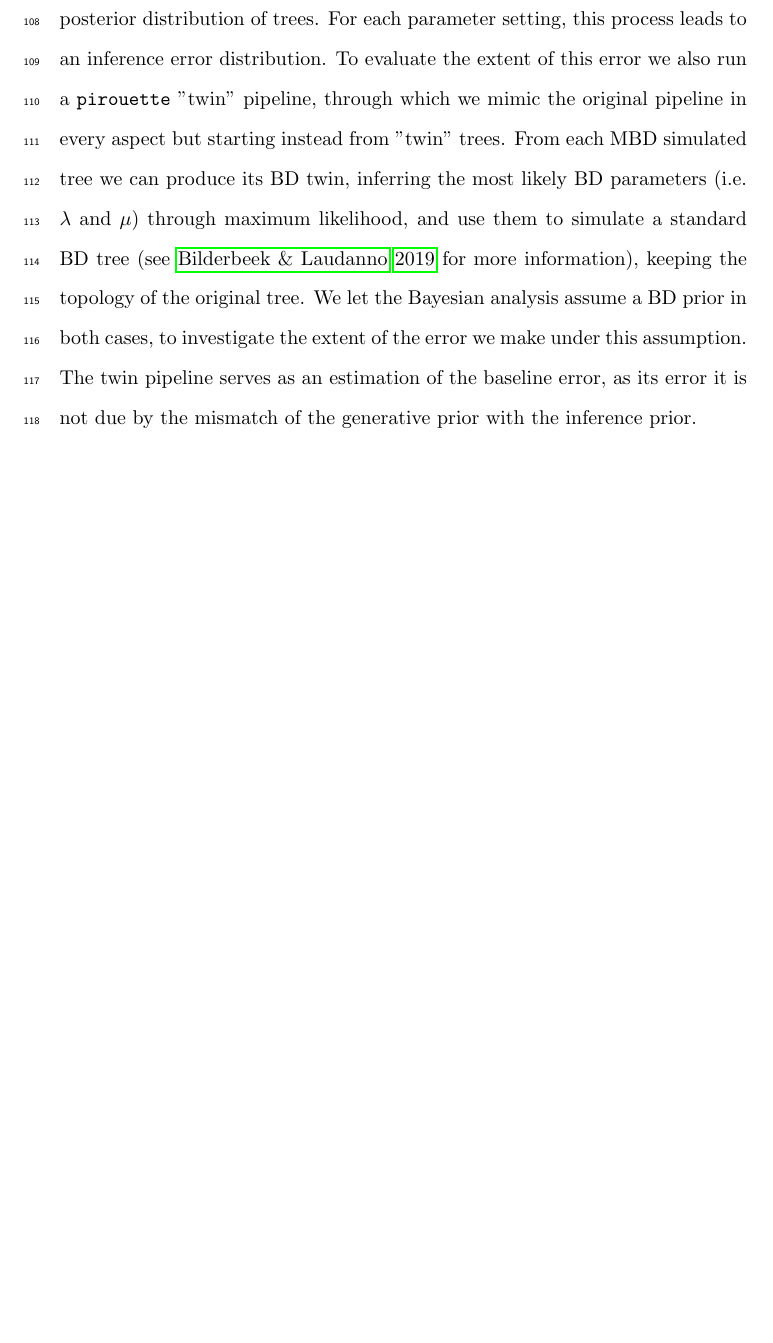
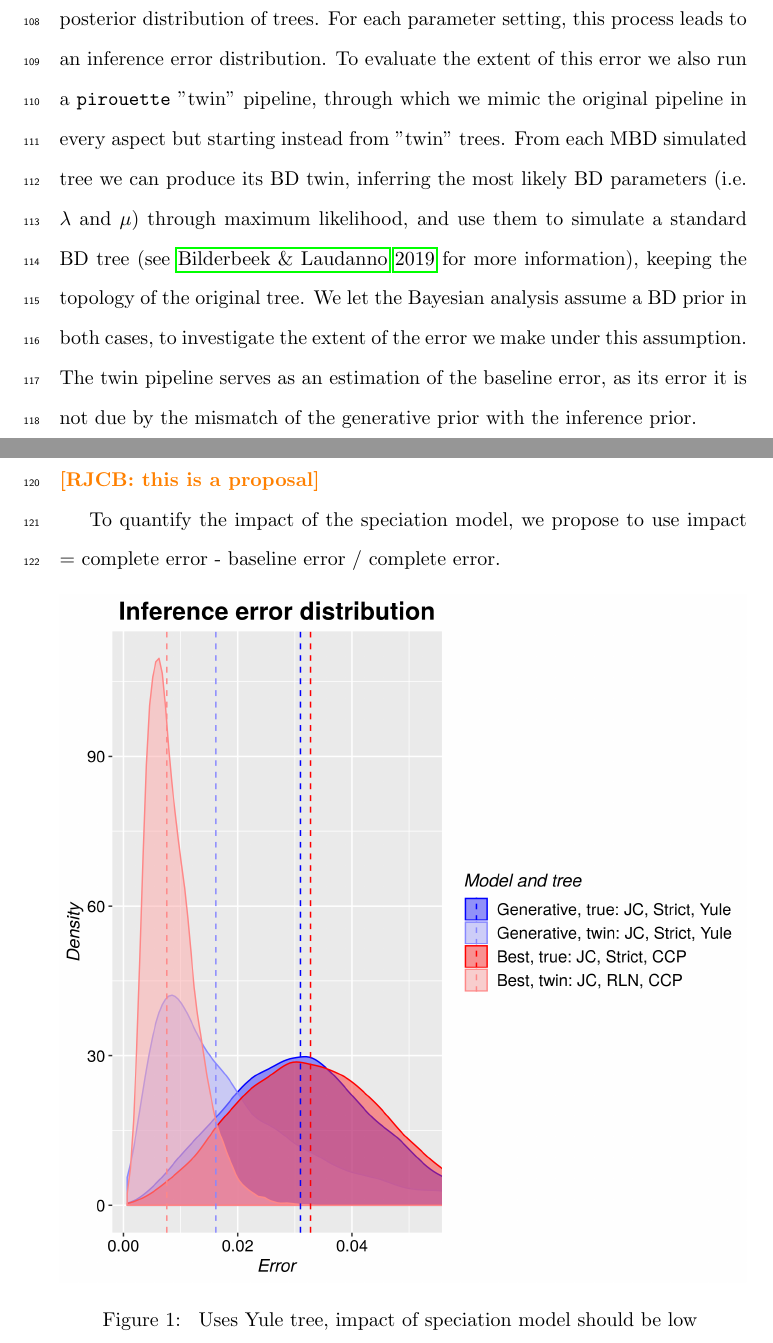
Before and after one commit to richelbilderbeek/razzo_article, a LaTeX paper (article.tex, which reads razzo-methods.tex): part of page 5 of 9 before the commit and two parts of pages 5 and 6 of 11 after it, the two joined at a grey line, cut so that both start at the same text, the shorter picture padded with empty space. Compiled offline with pdfLaTeX.

Commit message:
Add figs

```diff
--- a/razzo-methods.tex
+++ b/razzo-methods.tex
@@ -108,3 +108,16 @@ alignments derived from the MBD tree and the BD twin tree. We expect that
 the generative model has the heighest weight in both the MBD and BD alignments.
 We expect this weight to be higher in the BD alignments.
 \fi
+
+\subsection{Quantifying the impact of the speciation model}
+\richel{this is a proposal}
+
+To quantify the impact of the speciation model, we propose to
+use impact = complete error - baseline error / complete error.
+
+
+
+\begin{figure}[!htbp]
+  \includegraphics[width=\textwidth]{razzo-figures/pir_ex_3_errors.png}
+  \caption{
+    Uses Yule tree, impact of speciation model should be low
@@ -110,0 +131,4 @@ We expect this weight to be higher in the BD alignments.
+    Uses non-standard tree, impact of speciation model should be high
+  }
+  \label{fig:results}
+\end{figure}
```
Also changed, not shown: razzo-figures/pir_ex_3_errors.png (added), razzo-figures/pir_ex_6_errors.png (added), razzo-methods.tex (7 more changed lines).
